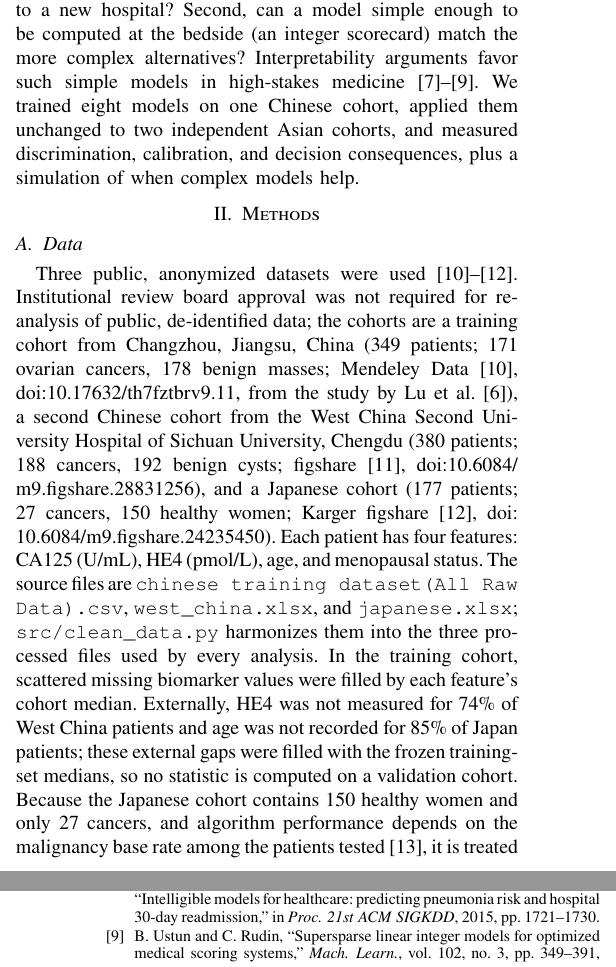
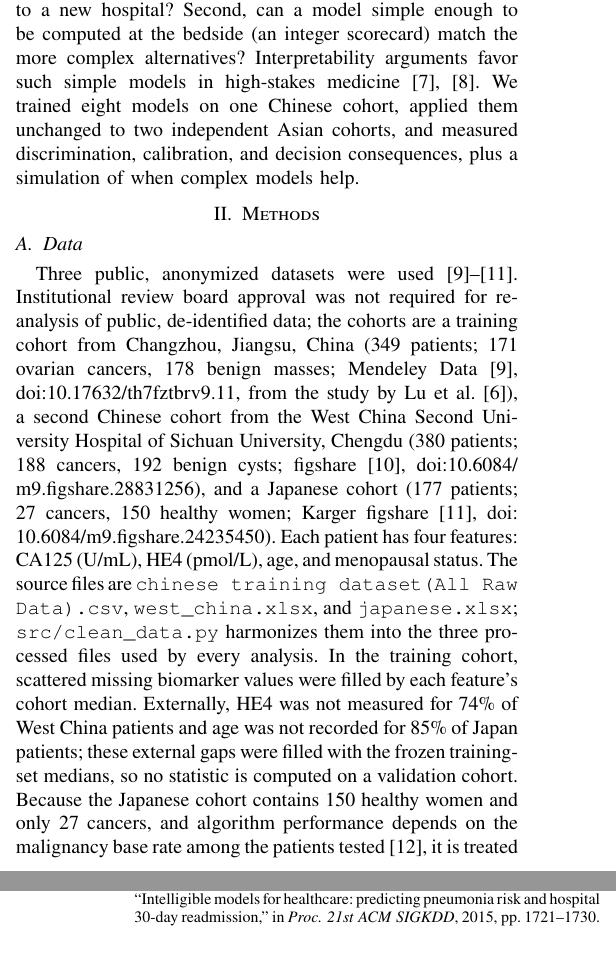
Before and after one commit to angelayaoo/Ovarian-Cancer-RiskPrediction, a LaTeX paper (bmib_hs/main.tex): two parts of the columns of pages 1 and 5 of 5, joined at a grey line, cut so that both start at the same text. Compiled offline with pdfLaTeX.

Commit message:
Remove Ustun-Rudin SLIM citation to avoid algorithm misattribution

```diff
--- a/bmib_hs/main.tex
+++ b/bmib_hs/main.tex
@@ -75,7 +75,7 @@ translate into performance that survives a move to a new hospital?
 Second, can a model simple enough to be computed at the bedside (an
 integer scorecard) match the more complex alternatives?
 Interpretability arguments favor such
-simple models in high-stakes medicine~\cite{rudin2019,caruana2015,ustun2016}.
+simple models in high-stakes medicine~\cite{rudin2019,caruana2015}.
 We trained eight models on one Chinese cohort, applied them unchanged
 to two independent Asian cohorts, and measured discrimination,
 calibration, and decision consequences, plus a simulation of when
@@ -523,9 +523,6 @@ models for high stakes decisions and use interpretable models instead,''
 and N. Elhadad, ``Intelligible models for healthcare: predicting pneumonia
 risk and hospital 30-day readmission,'' in \emph{Proc. 21st ACM SIGKDD},
 2015, pp. 1721--1730.
-\bibitem{ustun2016} B. Ustun and C. Rudin, ``Supersparse linear integer
-models for optimized medical scoring systems,'' \emph{Mach. Learn.},
-vol. 102, no. 3, pp. 349--391, 2016.
 \bibitem{dataset1} Q. Mi, J. Jiang, T. Znati, et al., ``Data for: Using
 machine learning to predict ovarian cancer,'' Mendeley Data, vol. 11,
 2020, doi: 10.17632/th7fztbrv9.11.
```
Also changed, not shown: bmib_hs/main.pdf.
